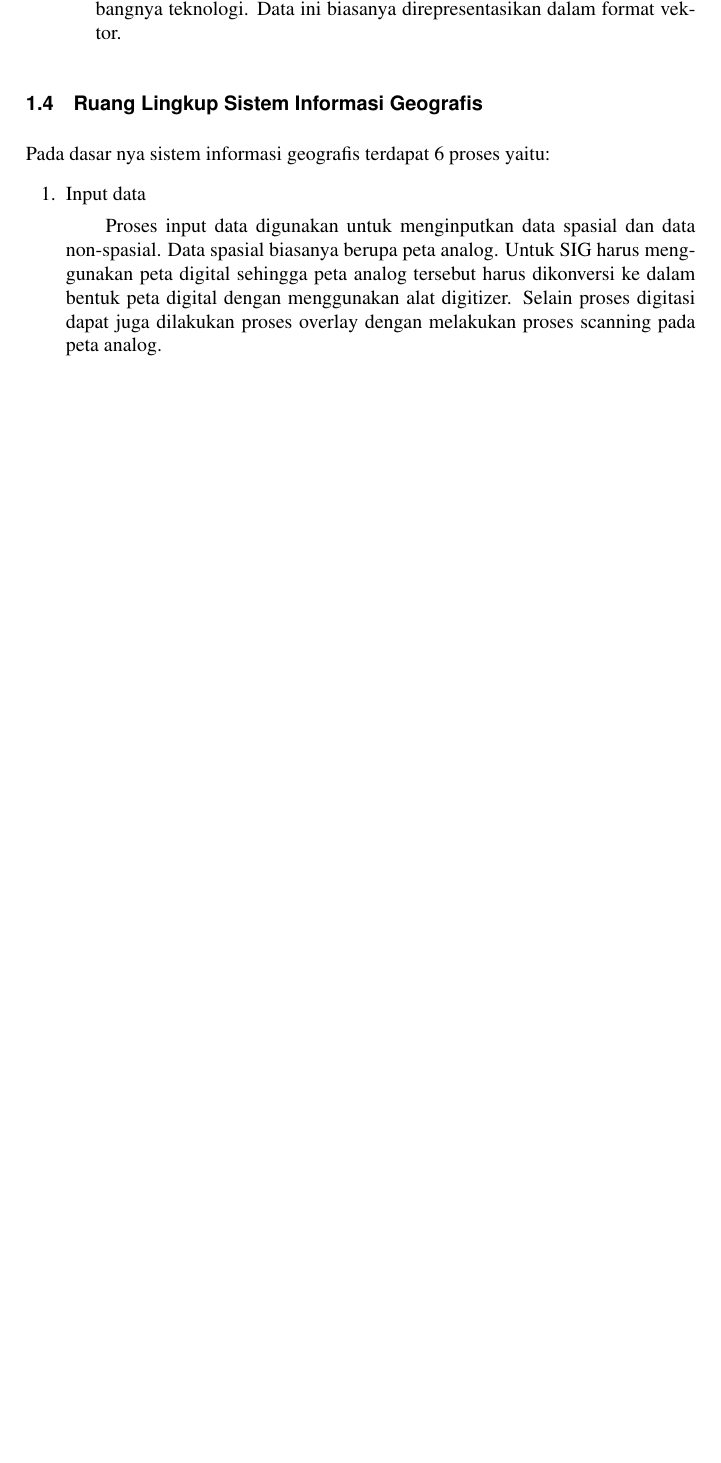
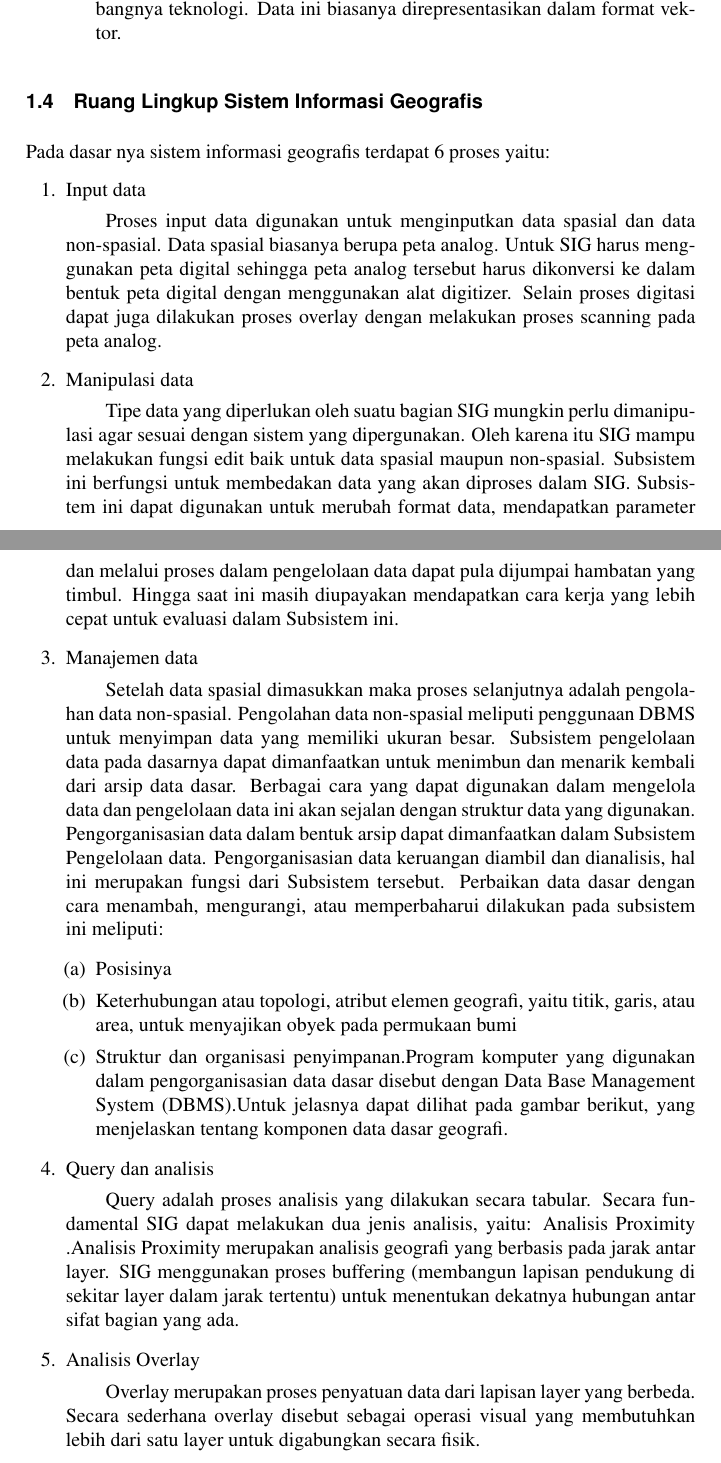
Before and after one commit to BukuInformatika/GIS2019, a LaTeX thesis (main.tex, which reads chapters/PENGENALAN_SISTEM_INFORMASI_GEOGRAFIS.tex): part of page 40 of 66 before the commit and two parts of pages 40 and 41 of 66 after it, the two joined at a grey line, cut so that both start at the same text, the shorter picture padded with empty space. Compiled offline with pdfLaTeX.

Commit message:
menambah materi mengenai pengenalan sistem informasi geografis

```diff
--- a/chapters/PENGENALAN_SISTEM_INFORMASI_GEOGRAFIS.tex
+++ b/chapters/PENGENALAN_SISTEM_INFORMASI_GEOGRAFIS.tex
@@ -169,4 +169,23 @@ Pada dasar nya sistem informasi geografis terdapat 6 proses yaitu:
 \item Input data
 \subitem Proses input data digunakan untuk menginputkan data spasial dan data non-spasial. Data spasial biasanya berupa peta analog. Untuk SIG harus menggunakan peta digital sehingga peta analog tersebut harus dikonversi ke dalam bentuk peta digital dengan menggunakan alat digitizer. Selain proses digitasi dapat juga dilakukan proses overlay dengan melakukan proses scanning pada peta analog.
 
+\item Manipulasi data
+\subitem Tipe data yang diperlukan oleh suatu bagian SIG mungkin perlu dimanipulasi agar sesuai dengan sistem yang dipergunakan. Oleh karena itu SIG mampu melakukan fungsi edit baik untuk data spasial maupun non-spasial.
+Subsistem ini berfungsi untuk membedakan data yang akan diproses dalam SIG. Subsistem ini dapat digunakan untuk merubah format data, mendapatkan parameter dan melalui proses dalam pengelolaan data dapat pula dijumpai hambatan yang timbul. Hingga saat ini masih diupayakan mendapatkan cara kerja yang lebih cepat untuk evaluasi dalam Subsistem ini.
+
+\item Manajemen data
+\subitem Setelah data spasial dimasukkan maka proses selanjutnya adalah pengolahan data non-spasial. Pengolahan data non-spasial meliputi penggunaan DBMS untuk menyimpan data yang memiliki ukuran besar.
+Subsistem pengelolaan data pada dasarnya dapat dimanfaatkan untuk menimbun dan menarik kembali dari arsip data dasar. Berbagai cara yang dapat digunakan dalam mengelola data dan pengelolaan data ini akan sejalan dengan struktur data yang digunakan. Pengorganisasian data dalam bentuk arsip dapat dimanfaatkan dalam Subsistem Pengelolaan data. Pengorganisasian data keruangan diambil dan dianalisis, hal ini merupakan fungsi dari Subsistem tersebut. Perbaikan data dasar dengan cara menambah, mengurangi, atau memperbaharui dilakukan pada subsistem ini meliputi:
+\begin{enumerate}
+\item Posisinya
+\item Keterhubungan atau topologi, atribut elemen geografi, yaitu titik, garis, atau area, untuk menyajikan obyek pada permukaan bumi
+\item Struktur dan organisasi penyimpanan.Program komputer yang digunakan dalam pengorganisasian data dasar disebut dengan Data Base Management System (DBMS).Untuk jelasnya dapat dilihat pada gambar berikut, yang menjelaskan tentang komponen data dasar geografi.
 \end{enumerate}
+
+\item Query dan analisis
+\subitem Query adalah proses analisis yang dilakukan secara tabular. Secara fundamental SIG dapat melakukan dua jenis analisis, yaitu:  Analisis Proximity .Analisis Proximity merupakan analisis geografi yang berbasis pada jarak antar layer. SIG menggunakan proses buffering (membangun lapisan pendukung di sekitar layer dalam jarak tertentu) untuk menentukan dekatnya hubungan antar sifat bagian yang ada.
+
+\item Analisis Overlay
+\subitem Overlay merupakan proses penyatuan data dari lapisan layer yang berbeda. Secara sederhana overlay disebut sebagai operasi visual yang membutuhkan lebih dari satu layer untuk digabungkan secara fisik.
+
+\end{enumerate}
```
Also changed, not shown: main.pdf.
